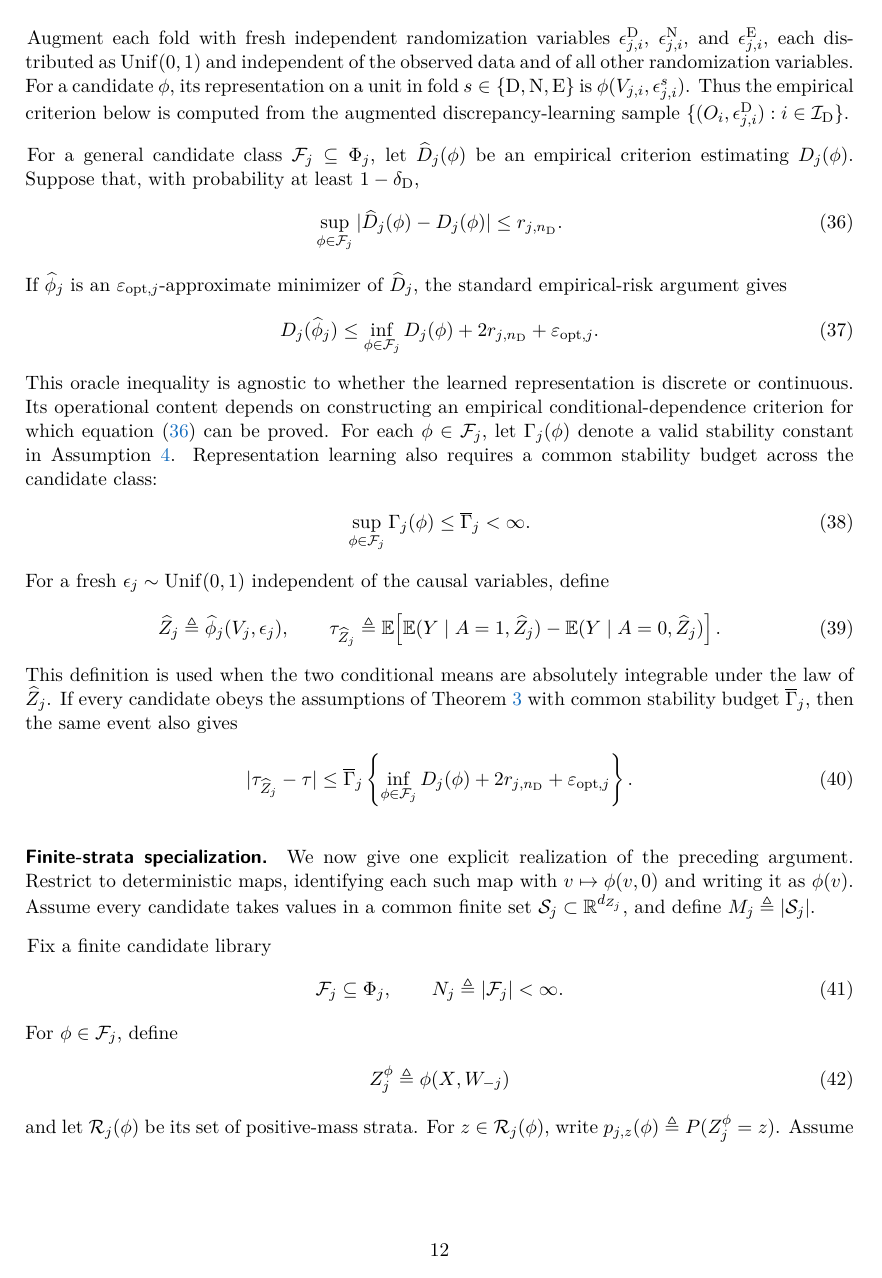
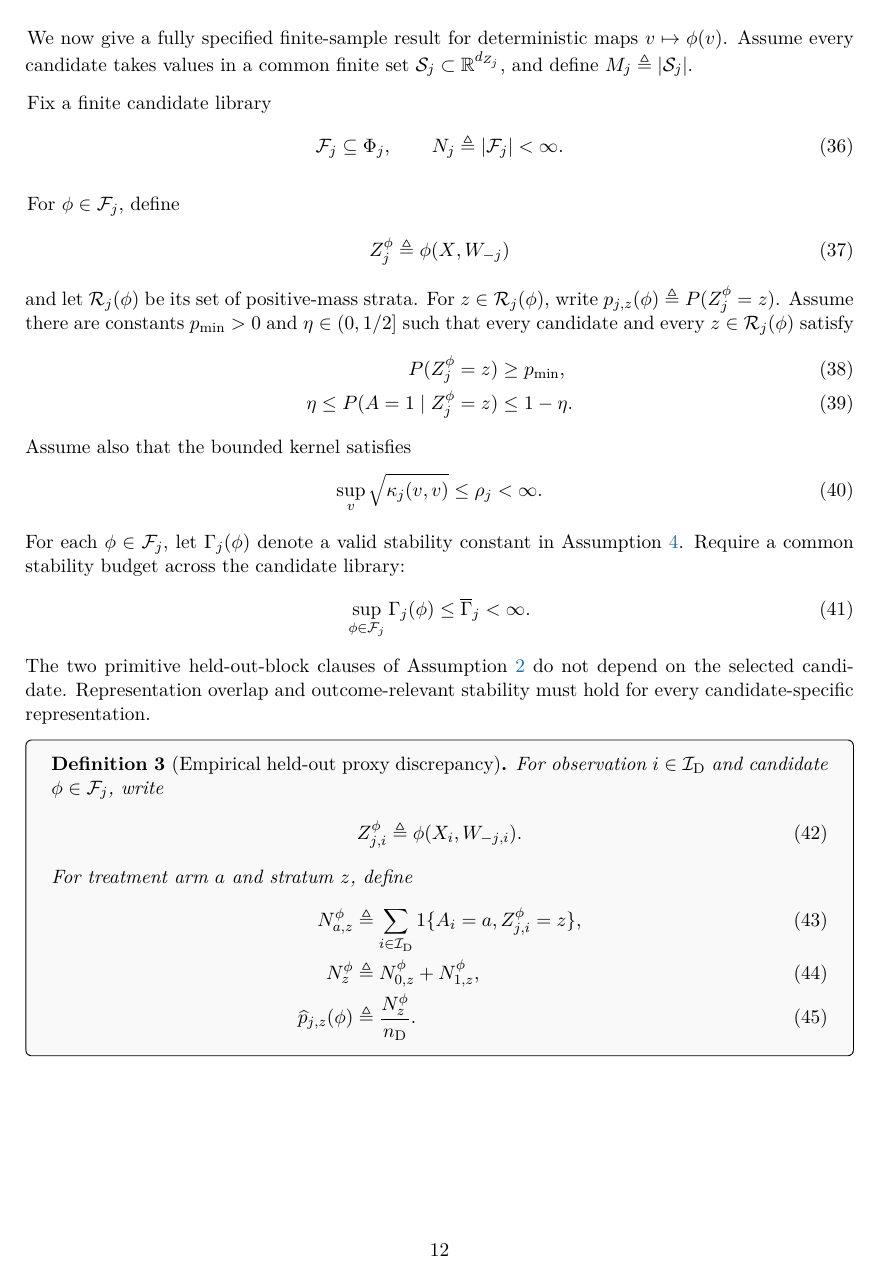
Before and after one commit to CausalDataScience/proximal-balancing, a LaTeX paper (manuscript/main.tex, which reads manuscript/main/4.tex): page 12 of 32. Compiled offline with pdfLaTeX.

Commit message:
Checkpoint deterministic PROBE manuscript

```diff
--- a/manuscript/main/4.tex
+++ b/manuscript/main/4.tex
@@ -17,61 +17,7 @@ Partition the observed sample into three mutually disjoint subsets,
 \end{align}
 with respective sizes $n_{\mathrm D}$, $n_{\mathrm N}$, and $n_{\mathrm E}$. The discrepancy-learning sample $\mathcal I_{\mathrm D}$ selects a representation. The nuisance-learning sample $\mathcal I_{\mathrm N}$ estimates the outcome regressions and propensity used by AIPW. The evaluation sample $\mathcal I_{\mathrm E}$ calculates the final estimate. Conditional on the preceding samples, the objects evaluated on the next sample are fixed.
 
-Augment each fold with fresh independent randomization variables $\epsilon_{j,i}^{\mathrm D}$, $\epsilon_{j,i}^{\mathrm N}$, and $\epsilon_{j,i}^{\mathrm E}$, each distributed as $\operatorname{Unif}(0,1)$ and independent of the observed data and of all other randomization variables. For a candidate $\phi$, its representation on a unit in fold $s\in\{\mathrm D,\mathrm N,\mathrm E\}$ is $\phi(V_{j,i},\epsilon_{j,i}^{s})$. Thus the empirical criterion below is computed from the augmented discrepancy-learning sample $\{(O_i,\epsilon_{j,i}^{\mathrm D}):i\in\mathcal I_{\mathrm D}\}$.
-
-For a general candidate class $\mathcal F_j\subseteq\Phi_j$, let $\widehat D_j(\phi)$ be an empirical criterion estimating $D_j(\phi)$. Suppose that, with probability at least $1-\delta_{\mathrm D}$,
-\begin{align}
-\sup_{\phi\in\mathcal F_j}
-|\widehat D_j(\phi)-D_j(\phi)|
-\le r_{j,n_{\mathrm D}}.
-\label{eq:generic-uniform-deviation}
-\end{align}
-If $\widehat\phi_j$ is an $\varepsilon_{\mathrm{opt},j}$-approximate minimizer of $\widehat D_j$, the standard empirical-risk argument gives
-\begin{align}
-D_j(\widehat\phi_j)
-\le
-\inf_{\phi\in\mathcal F_j}D_j(\phi)
-+2r_{j,n_{\mathrm D}}
-+\varepsilon_{\mathrm{opt},j}.
-\label{eq:generic-representation-oracle}
-\end{align}
-This oracle inequality is agnostic to whether the learned representation is discrete or continuous. Its operational content depends on constructing an empirical conditional-dependence criterion for which equation~\eqref{eq:generic-uniform-deviation} can be proved.
-For each $\phi\in\mathcal F_j$, let $\Gamma_j(\phi)$ denote a valid stability constant in Assumption~\ref{ass:uniform-stability}. Representation learning also requires a common stability budget across the candidate class:
-\begin{align}
-\sup_{\phi\in\mathcal F_j}\Gamma_j(\phi)
-\le
-\overline\Gamma_j<\infty.
-\label{eq:uniform-candidate-stability}
-\end{align}
-For a fresh $\epsilon_j\sim\operatorname{Unif}(0,1)$ independent of the causal variables, define
-\begin{align}
-\widehat Z_j\triangleq\widehat\phi_j(V_j,\epsilon_j),
-\qquad
-\tau_{\widehat Z_j}
-\triangleq
-\mathbb E\!\left[
-\mathbb E(Y\mid A=1,\widehat Z_j)
--
-\mathbb E(Y\mid A=0,\widehat Z_j)
-\right].
-\label{eq:learned-adjustment-functional}
-\end{align}
-This definition is used when the two conditional means are absolutely integrable under the law of $\widehat Z_j$.
-If every candidate obeys the assumptions of Theorem~\ref{thm:approximate-proxy-bias-bound} with common stability budget $\overline\Gamma_j$, then the same event also gives
-\begin{align}
-|\tau_{\widehat Z_j}-\tau|
-\le
-\overline\Gamma_j
-\left\{
-\inf_{\phi\in\mathcal F_j}D_j(\phi)
-+2r_{j,n_{\mathrm D}}
-+\varepsilon_{\mathrm{opt},j}
-\right\}.
-\label{eq:generic-representation-oracle-causal}
-\end{align}
-
-\paragraph{Finite-strata specialization.}
-We now give one explicit realization of the preceding argument. Restrict to deterministic maps, identifying each such map with $v\mapsto\phi(v,0)$ and writing it as $\phi(v)$. Assume every candidate takes values in a common finite set $\mathcal S_j\subset\mathbb R^{d_{Z_j}}$, and define $M_j\triangleq|\mathcal S_j|$.
+We now give a fully specified finite-sample result for deterministic maps $v\mapsto\phi(v)$. Assume every candidate takes values in a common finite set $\mathcal S_j\subset\mathbb R^{d_{Z_j}}$, and define $M_j\triangleq|\mathcal S_j|$.
 
 Fix a finite candidate library
 \begin{align}
@@ -96,7 +43,14 @@ Assume also that the bounded kernel satisfies
 \sup_v\sqrt{\kappa_j(v,v)}\le\rho_j<\infty.
 \label{eq:kernel-bound}
 \end{align}
-The two primitive held-out-block clauses of Assumption~\ref{ass:joint-latent-exchangeability} do not depend on the selected candidate. Representation overlap and outcome-relevant stability must hold for every candidate-specific representation. Their stability budgets are required to obey the common bound in equation~\eqref{eq:uniform-candidate-stability}.
+For each $\phi\in\mathcal F_j$, let $\Gamma_j(\phi)$ denote a valid stability constant in Assumption~\ref{ass:uniform-stability}. Require a common stability budget across the candidate library:
+\begin{align}
+\sup_{\phi\in\mathcal F_j}\Gamma_j(\phi)
+\le
+\overline\Gamma_j<\infty.
+\label{eq:uniform-candidate-stability}
+\end{align}
+The two primitive held-out-block clauses of Assumption~\ref{ass:joint-latent-exchangeability} do not depend on the selected candidate. Representation overlap and outcome-relevant stability must hold for every candidate-specific representation.
 
 \begin{definition}[Empirical held-out proxy discrepancy]
 \label{def:empirical-held-out-proxy-discrepancy}
```
Also changed, not shown: manuscript/appendix/proof.tex (+4 -4 lines), manuscript/main/3.tex (+5 -5 lines), manuscript/main/6.tex (+1 -1 lines), manuscript/main/7.tex (+1 -1 lines), manuscript/main.pdf, manuscript/main/4.tex (41 more changed lines). Lines whose indentation alone changed are shown as unchanged.
